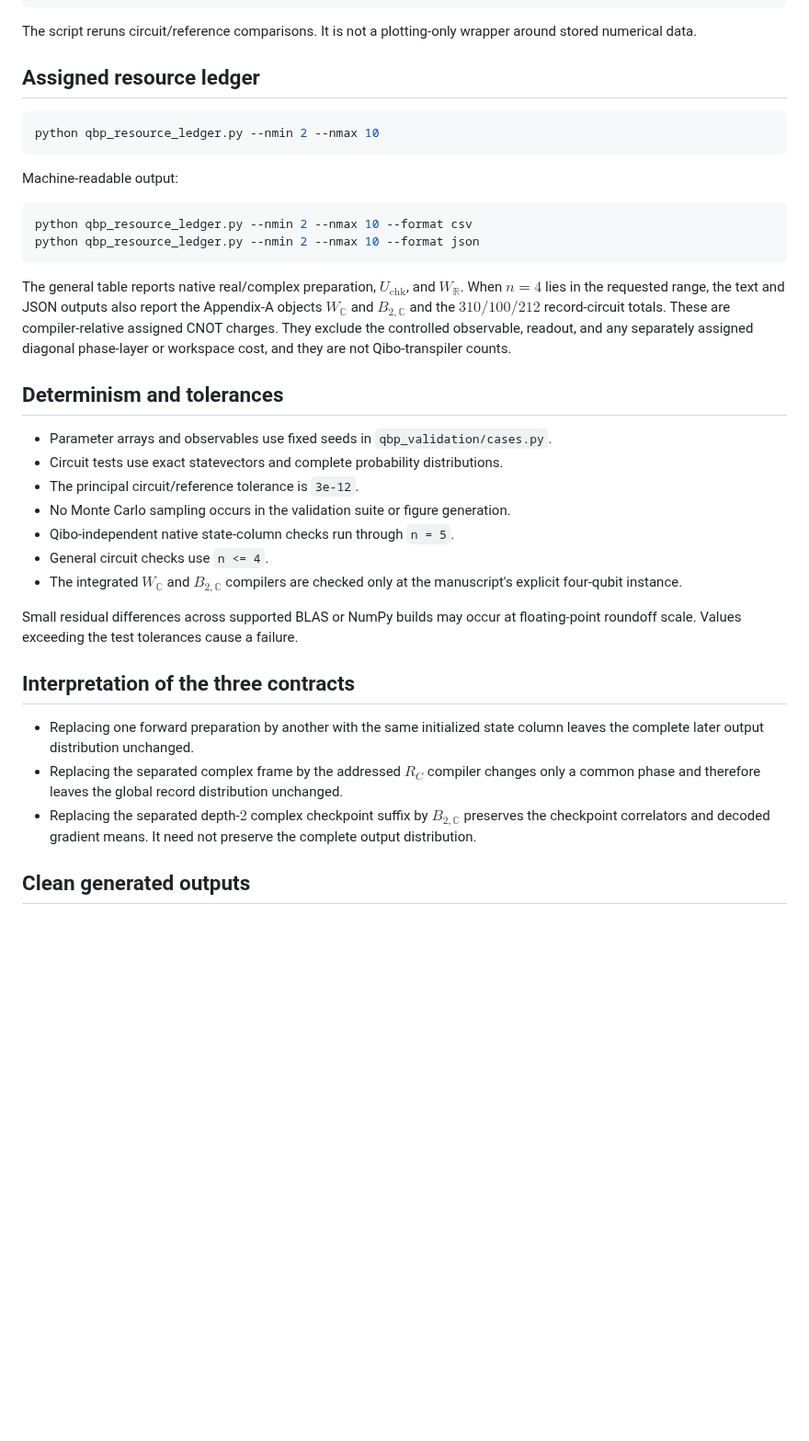
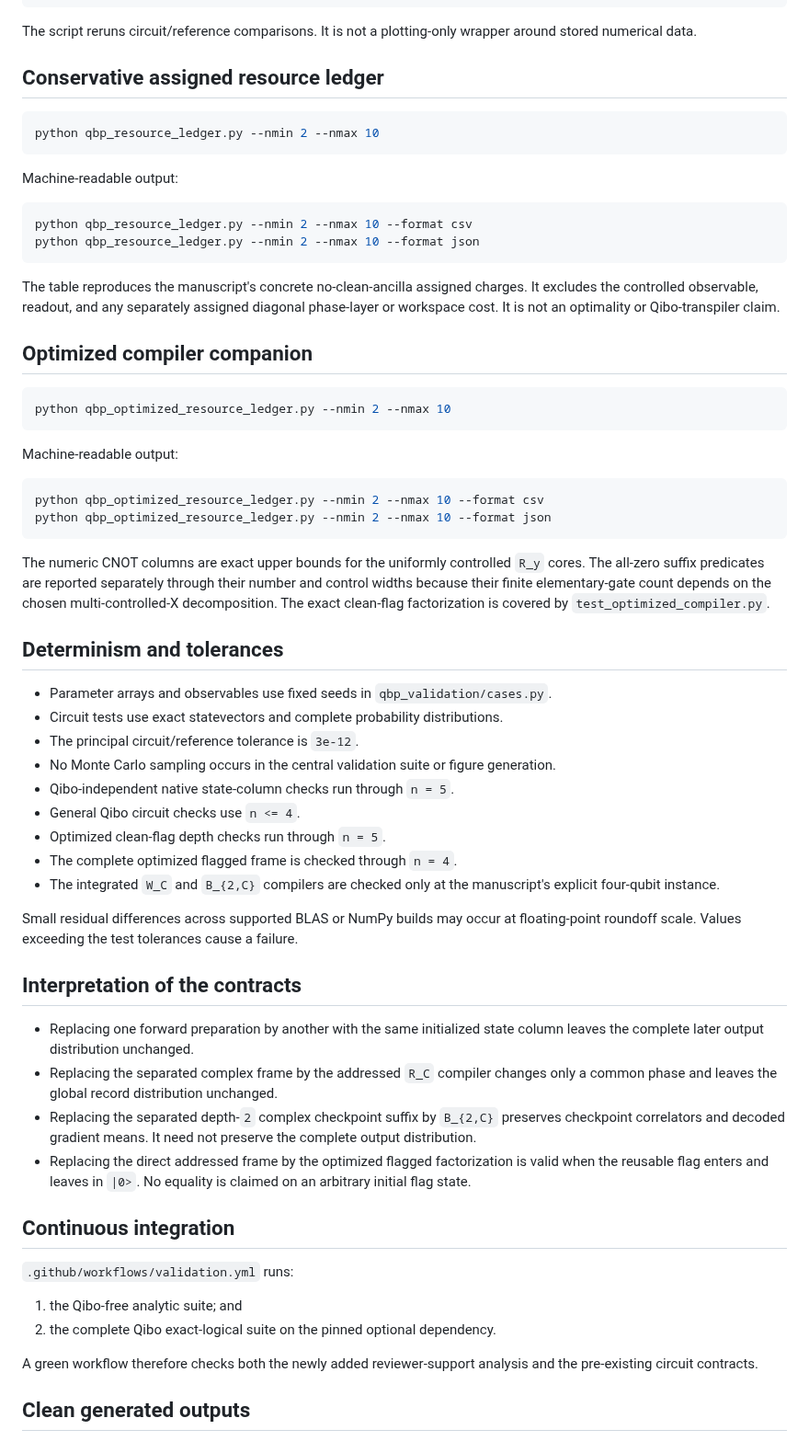
Before and after one commit to GoGoKo699/Hopf-QBP, a Markdown page: REPRODUCIBILITY.md, the part around one of its changes. Shown at 92% size. GitHub-like rendering; blank space fills up the shorter version.

Commit message:
Expand reproducibility for reviewer-support analyses

````diff
--- a/REPRODUCIBILITY.md
+++ b/REPRODUCIBILITY.md
@@ -92,7 +100,7 @@ circuit_decoded_gradient_parity
 The script reruns circuit/reference comparisons. It is not a plotting-only
 wrapper around stored numerical data.
 
-## Assigned resource ledger
+## Conservative assigned resource ledger
 
 ```bash
 python qbp_resource_ledger.py --nmin 2 --nmax 10
@@ -105,39 +113,69 @@ python qbp_resource_ledger.py --nmin 2 --nmax 10 --format csv
 python qbp_resource_ledger.py --nmin 2 --nmax 10 --format json
 ```
 
-The general table reports native real/complex preparation, $U_{\mathrm{chk}}$,
-and $W_{\mathbb R}$. When $n=4$ lies in the requested range, the text and JSON
-outputs also report the Appendix-A objects
-$W_{\mathbb C}$ and $B_{2,\mathbb C}$ and the $310/100/212$ record-circuit
-totals. These are compiler-relative assigned CNOT charges. They exclude the
-controlled observable, readout, and any separately assigned diagonal phase-layer
-or workspace cost, and they are not Qibo-transpiler counts.
+The table reproduces the manuscript's concrete no-clean-ancilla assigned
+charges. It excludes the controlled observable, readout, and any separately
+assigned diagonal phase-layer or workspace cost. It is not an optimality or
+Qibo-transpiler claim.
+
+## Optimized compiler companion
+
+```bash
+python qbp_optimized_resource_ledger.py --nmin 2 --nmax 10
+```
+
+Machine-readable output:
+
+```bash
+python qbp_optimized_resource_ledger.py --nmin 2 --nmax 10 --format csv
+python qbp_optimized_resource_ledger.py --nmin 2 --nmax 10 --format json
+```
+
+The numeric CNOT columns are exact upper bounds for the uniformly controlled
+`R_y` cores. The all-zero suffix predicates are reported separately through
+their number and control widths because their finite elementary-gate count
+depends on the chosen multi-controlled-X decomposition. The exact clean-flag
+factorization is covered by `test_optimized_compiler.py`.
 
 ## Determinism and tolerances
 
 - Parameter arrays and observables use fixed seeds in `qbp_validation/cases.py`.
 - Circuit tests use exact statevectors and complete probability distributions.
 - The principal circuit/reference tolerance is `3e-12`.
-- No Monte Carlo sampling occurs in the validation suite or figure generation.
+- No Monte Carlo sampling occurs in the central validation suite or figure generation.
 - Qibo-independent native state-column checks run through `n = 5`.
-- General circuit checks use `n <= 4`.
-- The integrated $W_{\mathbb C}$ and $B_{2,\mathbb C}$ compilers are checked only
-  at the manuscript's explicit four-qubit instance.
+- General Qibo circuit checks use `n <= 4`.
+- Optimized clean-flag depth checks run through `n = 5`.
+- The complete optimized flagged frame is checked through `n = 4`.
+- The integrated `W_C` and `B_{2,C}` compilers are checked only at the
+  manuscript's explicit four-qubit instance.
 
 Small residual differences across supported BLAS or NumPy builds may occur at
 floating-point roundoff scale. Values exceeding the test tolerances cause a
 failure.
 
-## Interpretation of the three contracts
+## Interpretation of the contracts
 
 - Replacing one forward preparation by another with the same initialized state
   column leaves the complete later output distribution unchanged.
-- Replacing the separated complex frame by the addressed $R_C$ compiler changes
-  only a common phase and therefore leaves the global record distribution
-  unchanged.
-- Replacing the separated depth-$2$ complex checkpoint suffix by
-  $B_{2,\mathbb C}$ preserves the checkpoint correlators and decoded gradient
-  means. It need not preserve the complete output distribution.
+- Replacing the separated complex frame by the addressed `R_C` compiler changes
+  only a common phase and leaves the global record distribution unchanged.
+- Replacing the separated depth-`2` complex checkpoint suffix by `B_{2,C}`
+  preserves checkpoint correlators and decoded gradient means. It need not
+  preserve the complete output distribution.
+- Replacing the direct addressed frame by the optimized flagged factorization
+  is valid when the reusable flag enters and leaves in `|0>`. No equality is
+  claimed on an arbitrary initial flag state.
+
+## Continuous integration
+
+`.github/workflows/validation.yml` runs:
+
+1. the Qibo-free analytic suite; and
+2. the complete Qibo exact-logical suite on the pinned optional dependency.
+
+A green workflow therefore checks both the newly added reviewer-support
+analysis and the pre-existing circuit contracts.
 
 ## Clean generated outputs
 
````
Also changed, not shown: other parts of REPRODUCIBILITY.md (+17 -9 lines).
